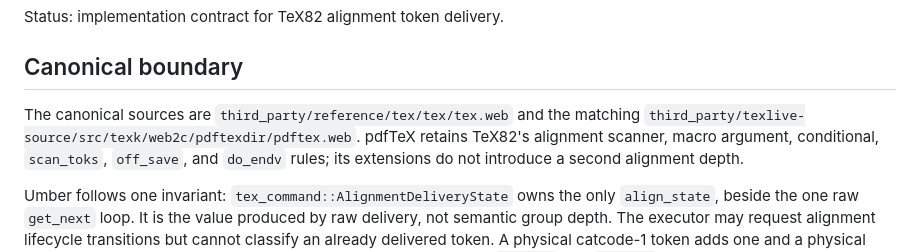
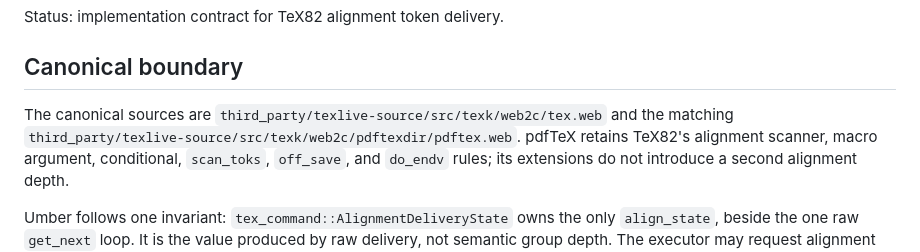
Before and after one commit to phulin/umber, a Markdown page: docs/alignment_brace_semantics.md, the part around the change. GitHub-like rendering.

Commit message:
docs(alignment): point at the tex.web path that exists
third_party/reference/tex/tex/tex.web is not present in a checkout; the
only tex.web is the one under the TeX Live source tree, alongside the
pdftex.web this file already cites from there.

The stale path was propagated into agent dispatch prompts and worked
around silently rather than reported, so correct it at the source.

Co-Authored-By: Claude Opus 5 (1M context) <noreply@anthropic.com>
Claude-Session: https://claude.ai/code/session_01M9G1wDS8hbKkxxcaKb1a1D

```diff
--- a/docs/alignment_brace_semantics.md
+++ b/docs/alignment_brace_semantics.md
@@ -4,8 +4,9 @@ Status: implementation contract for TeX82 alignment token delivery.
 
 ## Canonical boundary
 
-The canonical sources are `third_party/reference/tex/tex/tex.web` and the
-matching `third_party/texlive-source/src/texk/web2c/pdftexdir/pdftex.web`.
+The canonical sources are `third_party/texlive-source/src/texk/web2c/tex.web`
+and the matching
+`third_party/texlive-source/src/texk/web2c/pdftexdir/pdftex.web`.
 pdfTeX retains TeX82's alignment scanner, macro argument, conditional,
 `scan_toks`, `off_save`, and `do_endv` rules; its extensions do not introduce
 a second alignment depth.
```
